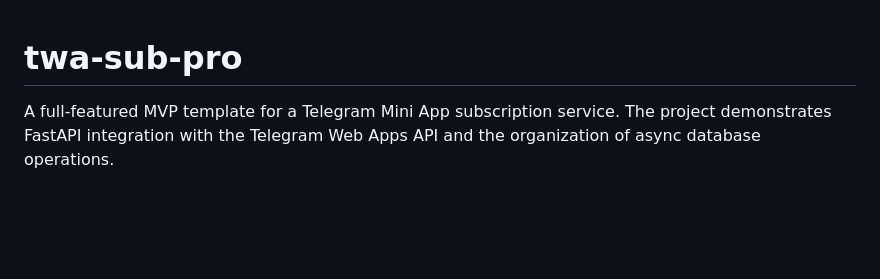
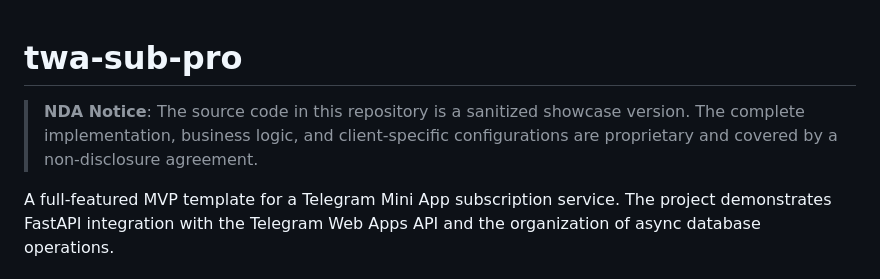
Before and after one commit to OniSku/twa-sub-pro, a Markdown page: README.md, the part around the change. Rendered like a GitHub page; blank space fills up the shorter version.

```diff
--- a/README.md
+++ b/README.md
@@ -1,4 +1,6 @@
 # twa-sub-pro
+
+> **NDA Notice**: The source code in this repository is a sanitized showcase version. The complete implementation, business logic, and client-specific configurations are proprietary and covered by a non-disclosure agreement.
 
 A full-featured MVP template for a Telegram Mini App subscription service. The project demonstrates FastAPI integration with the Telegram Web Apps API and the organization of async database operations.
 
```
Also changed, not shown: README_RU.md (+2 -0 lines).
